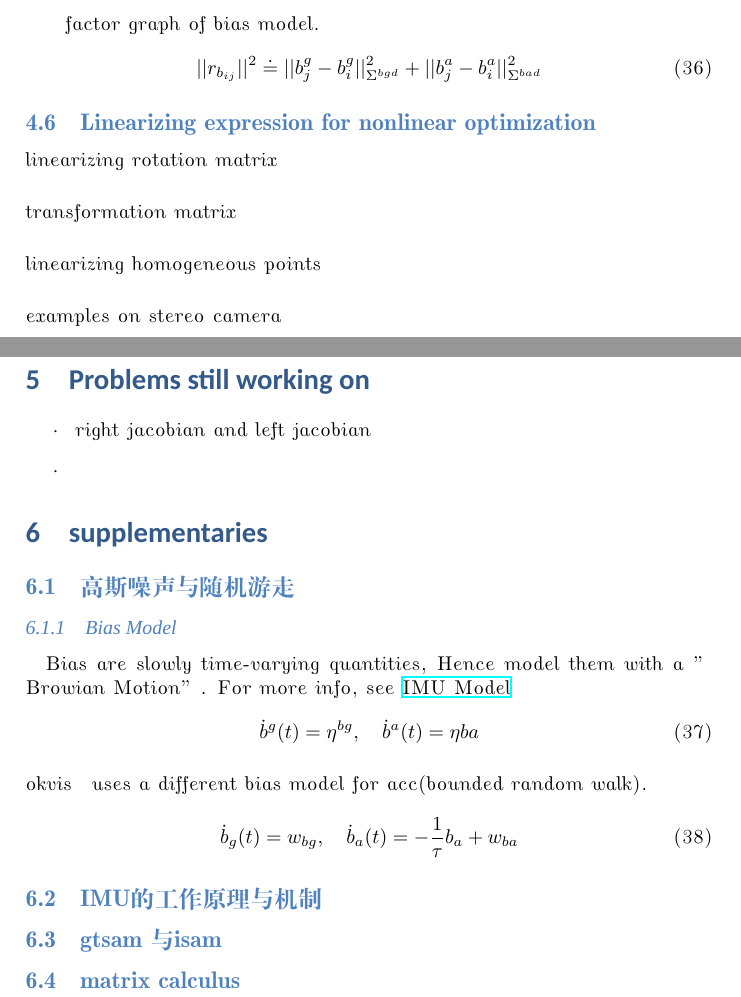
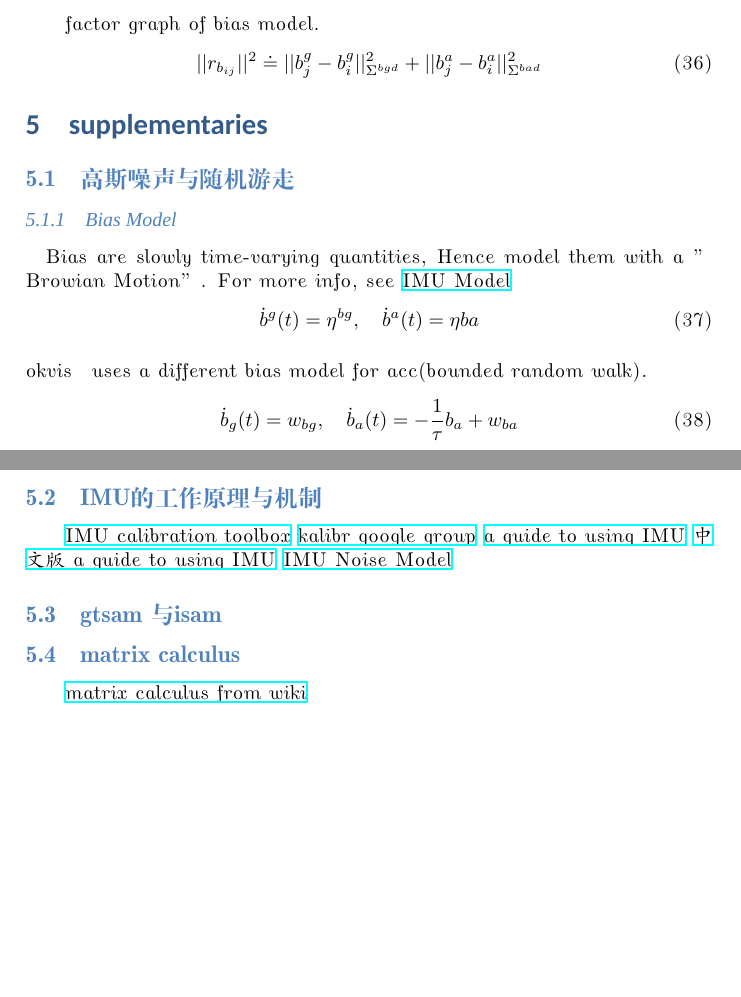
Before and after one commit to hhmaizi/algorithm-docs, a LaTeX document (vio-slam-report/vio-slam.tex): two parts of pages 8 and 9 of 9, joined at a grey line, cut so that both start at the same text, the shorter picture padded with empty space. Compiled offline with XeLaTeX; a missing font is replaced by an installed copy or a similar font.

Commit message:
first draft done.

```diff
--- a/vio-slam-report/vio-slam.tex
+++ b/vio-slam-report/vio-slam.tex
@@ -8,6 +8,8 @@
 \usepackage{xltxtra}
 \usepackage{polyglossia}
 \usepackage{indentfirst}             % 段首缩进
+
+\usepackage{pdfpages}
 
 \setdefaultlanguage{english}
 % 设置字体
@@ -460,18 +464,6 @@ factor graph of bias model.
 ||r_{b_{ij}} ||^2 \doteq ||b_j^g - b_i^g||_{\Sigma^{bgd}}^2 + ||b_j^a - b_i^a||_{\Sigma^{bad}}^2
 \end{equation}
 
-\subsection{Linearizing expression for nonlinear optimization}
-\paragraph{linearizing rotation matrix}
-\paragraph{transformation matrix}
-\paragraph{linearizing homogeneous points}
-\paragraph{examples on stereo camera}
-
-\section{Problems still working on}
-\begin{itemize}
-	\item right jacobian and left jacobian
-	\item
-\end{itemize}
-
 %%%%%%%%%%%%%%%%%%%%%%%%%%%%%%%%%%%%%%%%%%%%%%%%%%%%%%%%%%%%%%%%%%%%%%%%%%%%
 %% 流程与实现
 %%%%%%%%%%%%%%%%%%%%%%%%%%%%%%%%%%%%%%%%%%%%%%%%%%%%%%%%%%%%%%%%%%%%%%%%%%%%
@@ -493,6 +485,16 @@ For more info, see \href{http://www.cnblogs.com/youzx/p/6291327.html?utm_source=
 \begin{equation}
 \dot{b}_g(t) = w_{bg}, \quad \dot{b}_a(t) = -\frac{1}{\tau} b_a + w_{ba}
 \end{equation}
+
+
 \subsection{IMU的工作原理与机制}
+\href{https://github.com/ethz-asl/kalibr}{IMU calibration toolbox}
+\href{https://groups.google.com/forum/#!topic/kalibr-users/m17VpekSHtg}{kalibr google group}
+\href{https://www.dfrobot.com/blog-206.html}{a guide to using IMU}
+\href{http://www.jianshu.com/p/69dd18638b8e}{中文版 a guide to using IMU}
+\href{http://www.cnblogs.com/youzx/p/6291327.html?utm_source=itdadao&utm_medium=referral}{IMU Noise Model}
+
 \subsection{gtsam 与isam}
 \subsection{matrix calculus}
+\href{https://en.wikipedia.org/wiki/Matrix_calculus}{matrix calculus from wiki}
+\subsection{manifold and linearization}
```
Also changed, not shown: vio-slam-report/pdfs/keyframe-based visual-inertial slam using nonl.pdf, vio-slam-report/vio-slam.pdf, vio-slam-report/vio-slam.tex (30 more changed lines), 5 other files.
